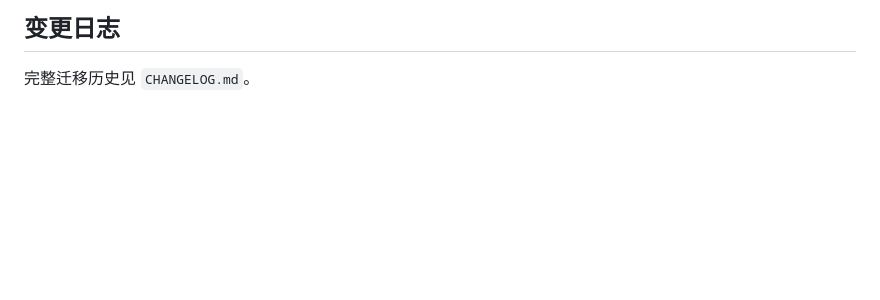
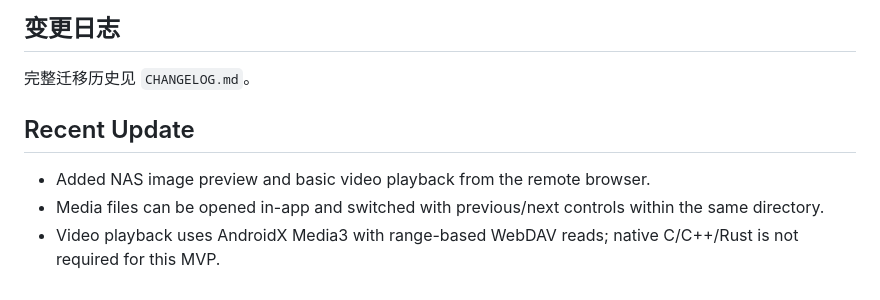
Before and after one commit to han1997/NasTools, a Markdown page: README.md, the part around the change. GitHub-like rendering; blank space fills up the shorter version.

Commit message:
docs: document media browsing support

```diff
--- a/README.md
+++ b/README.md
@@ -144,3 +144,9 @@ app/src/main/java/com/nastools/app/
 ## 变更日志
 
 完整迁移历史见 `CHANGELOG.md`。
+
+## Recent Update
+
+- Added NAS image preview and basic video playback from the remote browser.
+- Media files can be opened in-app and switched with previous/next controls within the same directory.
+- Video playback uses AndroidX Media3 with range-based WebDAV reads; native C/C++/Rust is not required for this MVP.
```
Also changed, not shown: PROJECT_STATUS.md (+6 -0 lines), 1 other file.
